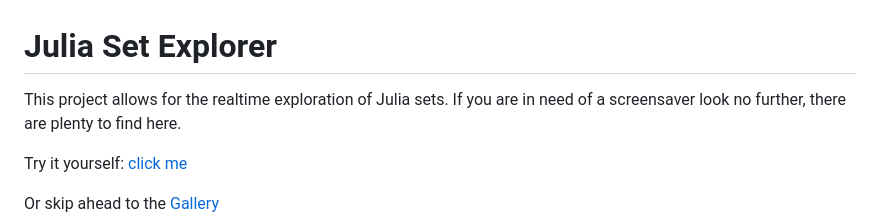
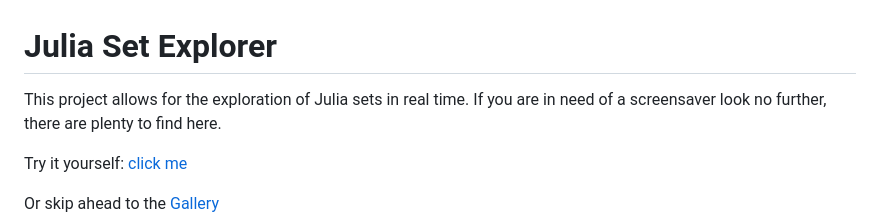
Before and after one commit to syn-ce/JuliaSetExplorer, a Markdown page: README.md, the part around the change. Rendered like a GitHub page.

```diff
--- a/README.md
+++ b/README.md
@@ -1,6 +1,6 @@
 # Julia Set Explorer
 
-This project allows for the realtime exploration of Julia sets.
+This project allows for the exploration of Julia sets in real time.
 If you are in need of a screensaver look no further, there are plenty to find here.
 
 Try it yourself: [click me](https://syn-ce.github.io/JuliaSetExplorer/)
```
